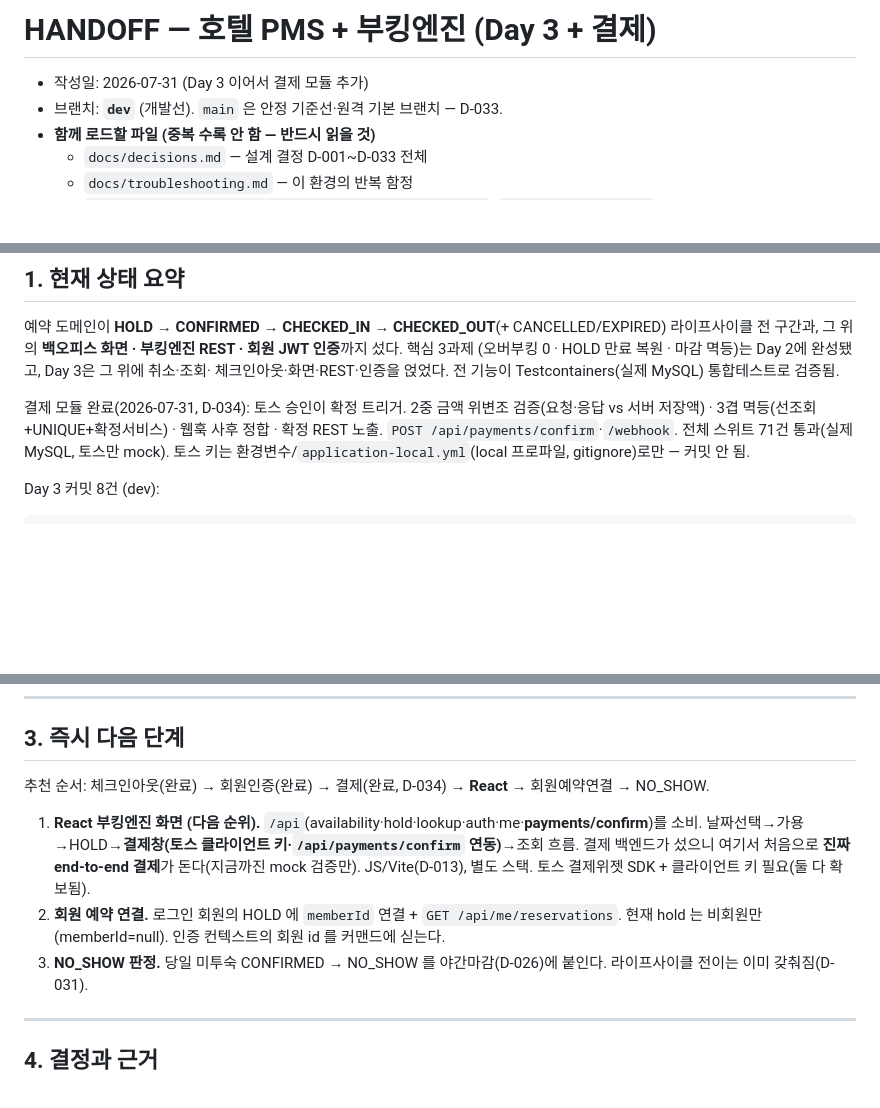
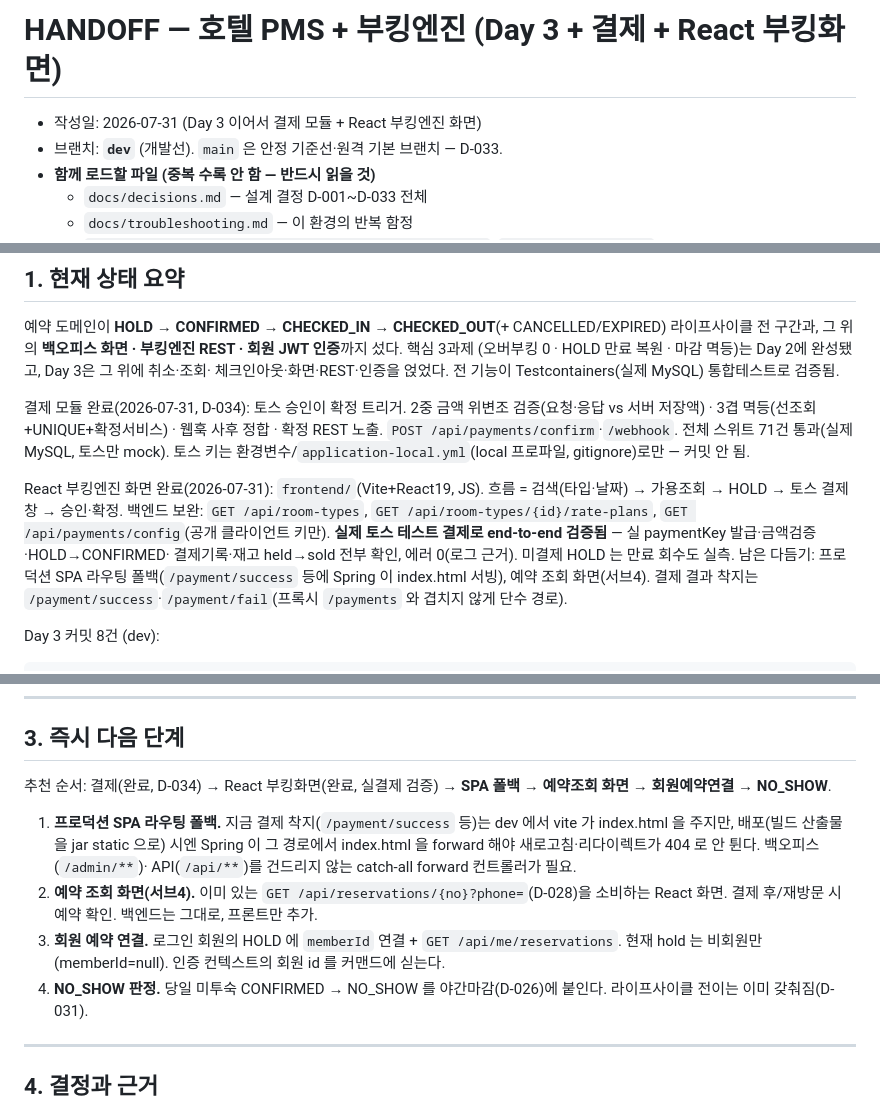
Before and after one commit to JEONGKYU-CHOI/hotel_erp, a Markdown page: docs/HANDOFF.md, 3 parts joined by grey strips. GitHub-like rendering; blank space fills up the shorter version.

Commit message:
docs: record React booking engine and real Toss payment verification

````diff
--- a/docs/HANDOFF.md
+++ b/docs/HANDOFF.md
@@ -1,6 +1,6 @@
-# HANDOFF — 호텔 PMS + 부킹엔진 (Day 3 + 결제)
+# HANDOFF — 호텔 PMS + 부킹엔진 (Day 3 + 결제 + React 부킹화면)
 
-- 작성일: 2026-07-31 (Day 3 이어서 결제 모듈 추가)
+- 작성일: 2026-07-31 (Day 3 이어서 결제 모듈 + React 부킹엔진 화면)
 - 브랜치: **`dev`** (개발선). `main` 은 안정 기준선·원격 기본 브랜치 — D-033.
 - **함께 로드할 파일 (중복 수록 안 함 — 반드시 읽을 것)**
   - `docs/decisions.md` — 설계 결정 D-001~D-033 전체
@@ -21,6 +21,15 @@
 vs 서버 저장액) · 3겹 멱등(선조회+UNIQUE+확정서비스) · 웹훅 사후 정합 · 확정 REST 노출.
 `POST /api/payments/confirm`·`/webhook`. 전체 스위트 71건 통과(실제 MySQL, 토스만 mock).
 토스 키는 환경변수/`application-local.yml`(local 프로파일, gitignore)로만 — 커밋 안 됨.
+
+React 부킹엔진 화면 완료(2026-07-31): `frontend/`(Vite+React19, JS). 흐름 = 검색(타입·날짜)
+→ 가용조회 → HOLD → 토스 결제창 → 승인·확정. 백엔드 보완: `GET /api/room-types`,
+`GET /api/room-types/{id}/rate-plans`, `GET /api/payments/config`(공개 클라이언트 키만).
+**실제 토스 테스트 결제로 end-to-end 검증됨** — 실 paymentKey 발급·금액검증·HOLD→CONFIRMED·
+결제기록·재고 held→sold 전부 확인, 에러 0(로그 근거). 미결제 HOLD 는 만료 회수도 실측.
+남은 다듬기: 프로덕션 SPA 라우팅 폴백(`/payment/success` 등에 Spring 이 index.html 서빙),
+예약 조회 화면(서브4). 결제 결과 착지는 `/payment/success`·`/payment/fail`(프록시 `/payments`
+와 겹치지 않게 단수 경로).
 
 Day 3 커밋 8건 (dev):
 ```
@@ -72,15 +81,18 @@ a50dff2  feat: add night-close batch with proven posting idempotency     (D-026)
 
 ## 3. 즉시 다음 단계
 
-추천 순서: 체크인아웃(완료) → 회원인증(완료) → 결제(완료, D-034) → **React** → 회원예약연결 → NO_SHOW.
+추천 순서: 결제(완료, D-034) → React 부킹화면(완료, 실결제 검증) → **SPA 폴백 → 예약조회 화면
+→ 회원예약연결 → NO_SHOW**.
 
-1. **React 부킹엔진 화면 (다음 순위).** `/api`(availability·hold·lookup·auth·me·**payments/confirm**)를
-   소비. 날짜선택→가용→HOLD→**결제창(토스 클라이언트 키·`/api/payments/confirm` 연동)**→조회 흐름.
-   결제 백엔드가 섰으니 여기서 처음으로 **진짜 end-to-end 결제**가 돈다(지금까진 mock 검증만).
-   JS/Vite(D-013), 별도 스택. 토스 결제위젯 SDK + 클라이언트 키 필요(둘 다 확보됨).
-2. **회원 예약 연결.** 로그인 회원의 HOLD 에 `memberId` 연결 + `GET /api/me/reservations`.
+1. **프로덕션 SPA 라우팅 폴백.** 지금 결제 착지(`/payment/success` 등)는 dev 에서 vite 가
+   index.html 을 주지만, 배포(빌드 산출물을 jar static 으로) 시엔 Spring 이 그 경로에서
+   index.html 을 forward 해야 새로고침·리다이렉트가 404 로 안 튄다. 백오피스(`/admin/**`)·
+   API(`/api/**`)를 건드리지 않는 catch-all forward 컨트롤러가 필요.
+2. **예약 조회 화면(서브4).** 이미 있는 `GET /api/reservations/{no}?phone=`(D-028)을 소비하는
+   React 화면. 결제 후/재방문 시 예약 확인. 백엔드는 그대로, 프론트만 추가.
+3. **회원 예약 연결.** 로그인 회원의 HOLD 에 `memberId` 연결 + `GET /api/me/reservations`.
    현재 hold 는 비회원만(memberId=null). 인증 컨텍스트의 회원 id 를 커맨드에 싣는다.
-3. **NO_SHOW 판정.** 당일 미투숙 CONFIRMED → NO_SHOW 를 야간마감(D-026)에 붙인다.
+4. **NO_SHOW 판정.** 당일 미투숙 CONFIRMED → NO_SHOW 를 야간마감(D-026)에 붙인다.
    라이프사이클 전이는 이미 갖춰짐(D-031).
 
 ---
````
